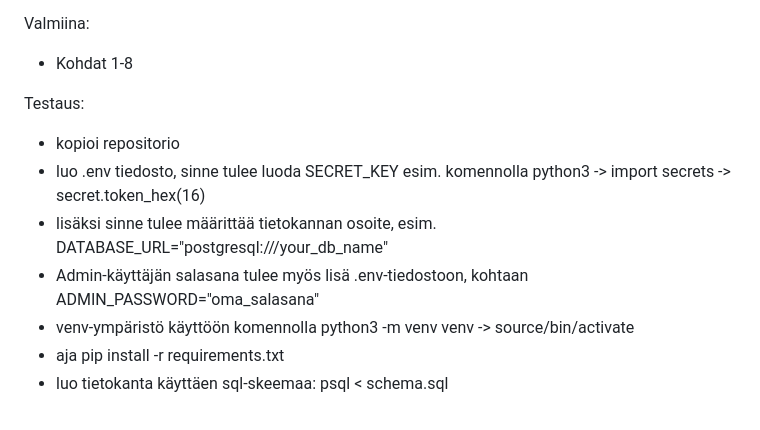
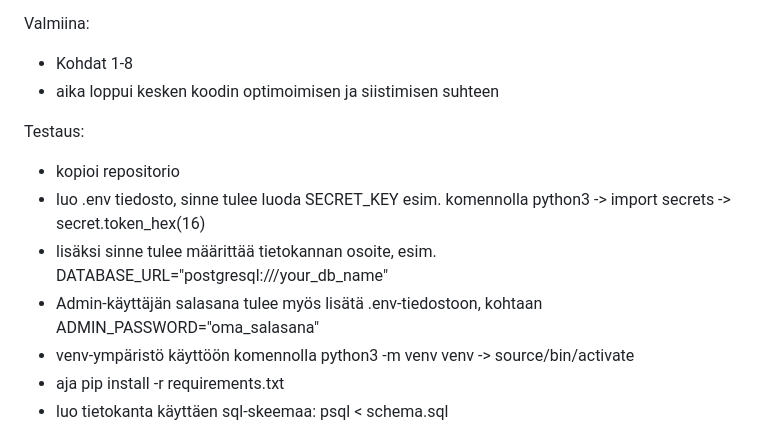
Before and after one commit to anjovir/tiwo23-messages, a Markdown page: README.md, the part around the change. GitHub-like rendering.

```diff
--- a/README.md
+++ b/README.md
@@ -15,12 +15,13 @@ Sovelluksen ominaisuuksia:
 
 Valmiina:
    - Kohdat 1-8
+   - aika loppui kesken koodin optimoimisen ja siistimisen suhteen
 
 Testaus:
    - kopioi repositorio
    - luo .env tiedosto, sinne tulee luoda SECRET_KEY esim. komennolla python3 -> import secrets -> secret.token_hex(16)
    - lisäksi sinne tulee määrittää tietokannan osoite, esim. DATABASE_URL="postgresql:///your_db_name"
-   - Admin-käyttäjän salasana tulee myös lisä .env-tiedostoon, kohtaan ADMIN_PASSWORD="oma_salasana"
+   - Admin-käyttäjän salasana tulee myös lisätä .env-tiedostoon, kohtaan ADMIN_PASSWORD="oma_salasana"
    - venv-ympäristö käyttöön komennolla python3 -m venv venv -> source/bin/activate
    - aja pip install -r requirements.txt
    - luo tietokanta käyttäen sql-skeemaa: psql < schema.sql
```
